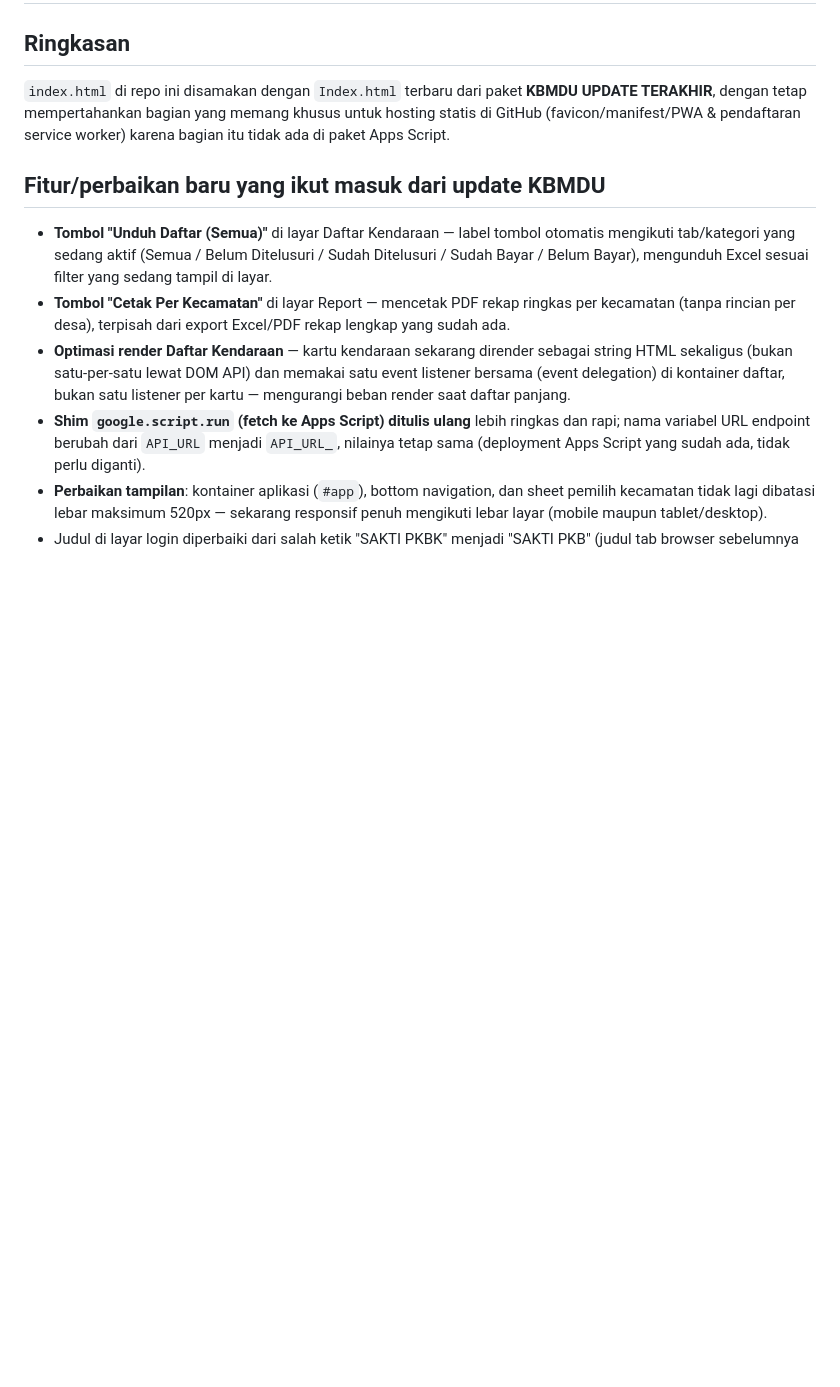
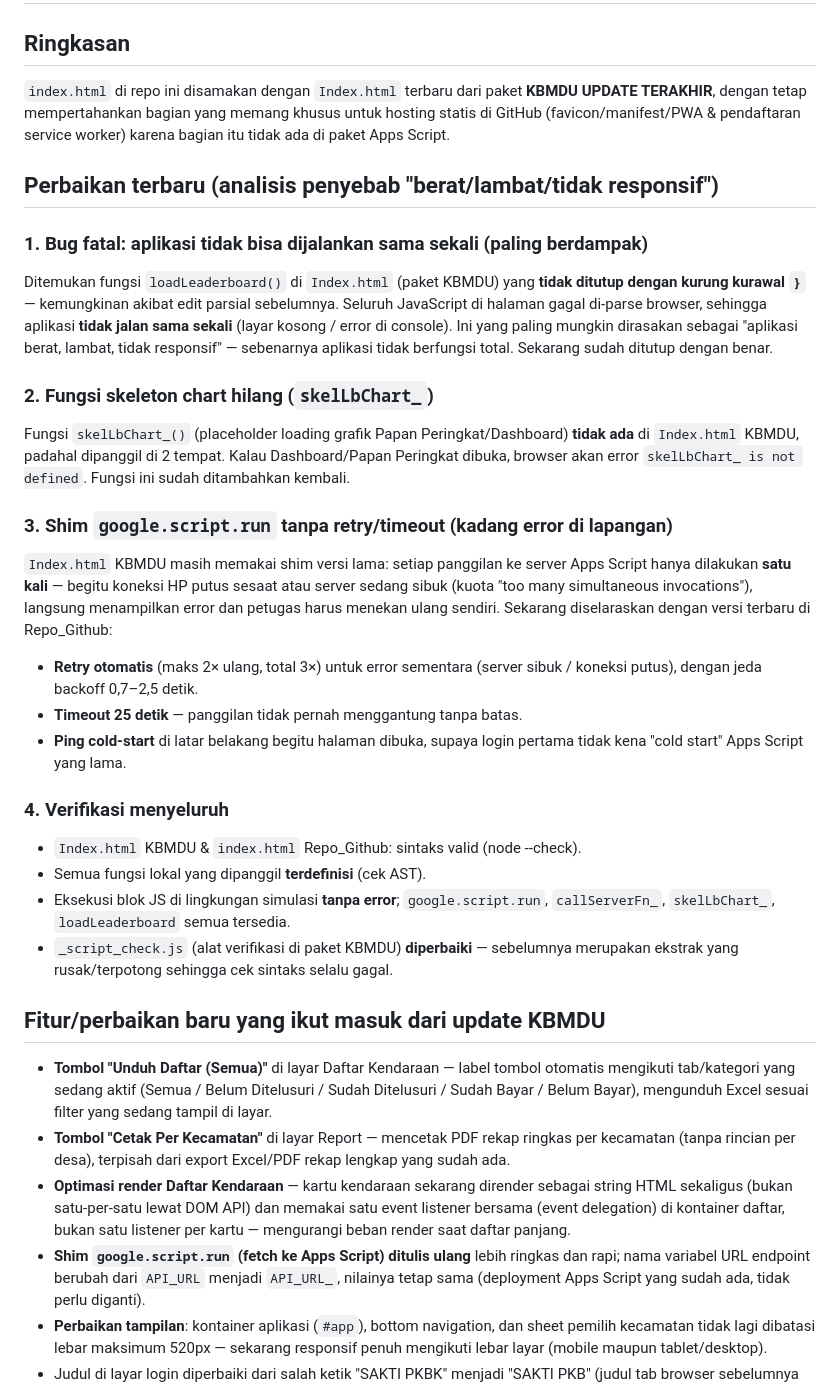
Before and after one commit to Lingga2011/SAKTI_PKB, a Markdown page: CATATAN_PERUBAHAN.md, the part around the change. Rendered like a GitHub page; blank space fills up the shorter version.

```diff
--- a/CATATAN_PERUBAHAN.md
+++ b/CATATAN_PERUBAHAN.md
@@ -6,6 +6,46 @@
 khusus untuk hosting statis di GitHub (favicon/manifest/PWA & pendaftaran
 service worker) karena bagian itu tidak ada di paket Apps Script.
 
+
+## Perbaikan terbaru (analisis penyebab "berat/lambat/tidak responsif")
+
+### 1. Bug fatal: aplikasi tidak bisa dijalankan sama sekali (paling berdampak)
+
+Ditemukan fungsi `loadLeaderboard()` di `Index.html` (paket KBMDU) yang **tidak
+ditutup dengan kurung kurawal `}`** — kemungkinan akibat edit parsial sebelumnya.
+Seluruh JavaScript di halaman gagal di-parse browser, sehingga aplikasi **tidak
+jalan sama sekali** (layar kosong / error di console). Ini yang paling mungkin
+dirasakan sebagai "aplikasi berat, lambat, tidak responsif" — sebenarnya aplikasi
+tidak berfungsi total. Sekarang sudah ditutup dengan benar.
+
+### 2. Fungsi skeleton chart hilang (`skelLbChart_`)
+
+Fungsi `skelLbChart_()` (placeholder loading grafik Papan Peringkat/Dashboard)
+**tidak ada** di `Index.html` KBMDU, padahal dipanggil di 2 tempat. Kalau
+Dashboard/Papan Peringkat dibuka, browser akan error `skelLbChart_ is not
+defined`. Fungsi ini sudah ditambahkan kembali.
+
+### 3. Shim `google.script.run` tanpa retry/timeout (kadang error di lapangan)
+
+`Index.html` KBMDU masih memakai shim versi lama: setiap panggilan ke server
+Apps Script hanya dilakukan **satu kali** — begitu koneksi HP putus sesaat atau
+server sedang sibuk (kuota "too many simultaneous invocations"), langsung
+menampilkan error dan petugas harus menekan ulang sendiri. Sekarang diselaraskan
+dengan versi terbaru di Repo_Github:
+- **Retry otomatis** (maks 2× ulang, total 3×) untuk error sementara (server
+  sibuk / koneksi putus), dengan jeda backoff 0,7–2,5 detik.
+- **Timeout 25 detik** — panggilan tidak pernah menggantung tanpa batas.
+- **Ping cold-start** di latar belakang begitu halaman dibuka, supaya login
+  pertama tidak kena "cold start" Apps Script yang lama.
+
+### 4. Verifikasi menyeluruh
+
+- `Index.html` KBMDU & `index.html` Repo_Github: sintaks valid (node --check).
+- Semua fungsi lokal yang dipanggil **terdefinisi** (cek AST).
+- Eksekusi blok JS di lingkungan simulasi **tanpa error**; `google.script.run`,
+  `callServerFn_`, `skelLbChart_`, `loadLeaderboard` semua tersedia.
+- `_script_check.js` (alat verifikasi di paket KBMDU) **diperbaiki** — sebelumnya
+  merupakan ekstrak yang rusak/terpotong sehingga cek sintaks selalu gagal.
 ## Fitur/perbaikan baru yang ikut masuk dari update KBMDU
 - **Tombol "Unduh Daftar (Semua)"** di layar Daftar Kendaraan — label tombol
   otomatis mengikuti tab/kategori yang sedang aktif (Semua / Belum
```
